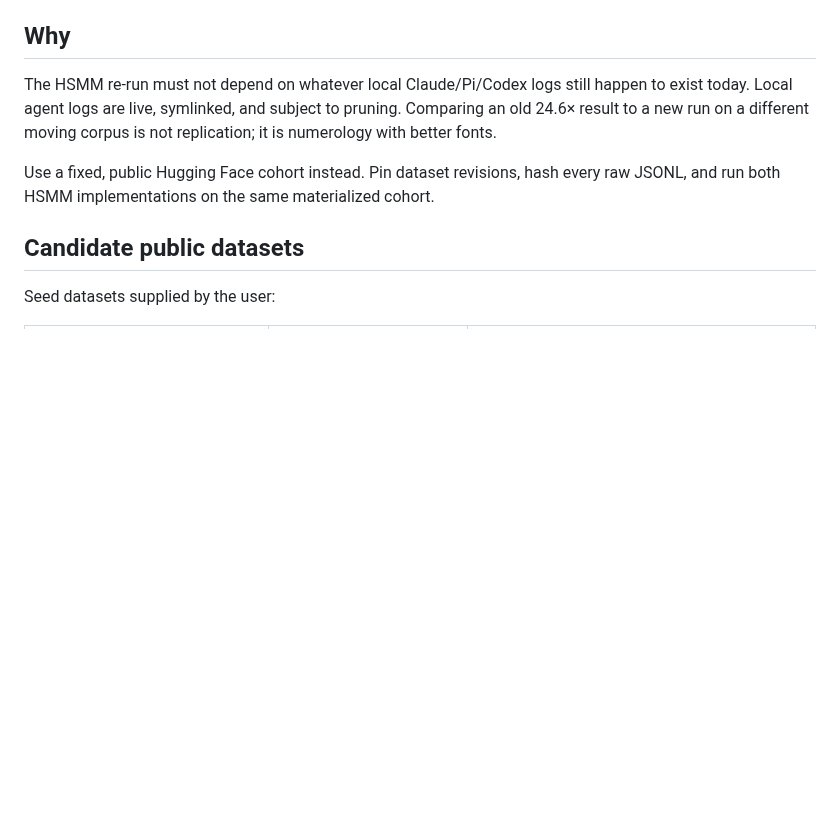
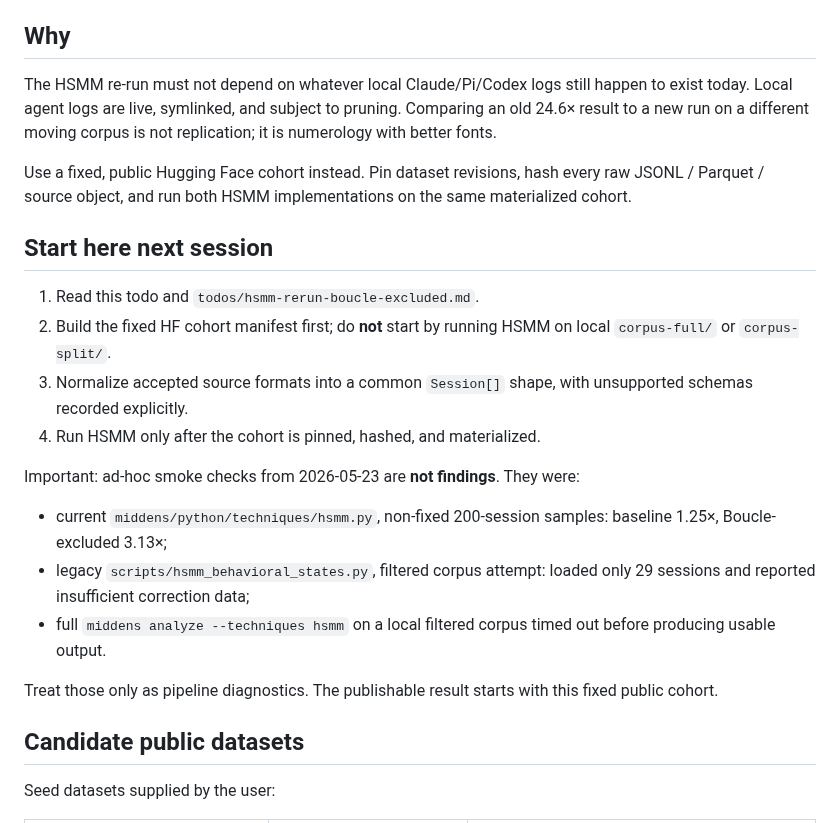
Before and after one commit to Lightless-Labs/third-thoughts, a Markdown page: todos/fixed-public-hf-agent-session-cohort.md, the part around the change. Rendered like a GitHub page; blank space fills up the shorter version.

Commit message:
Clarify fixed-cohort HSMM handoff
Make the next-session pickup explicit, warn against using mutable local corpora, and document that the ad-hoc HSMM smoke checks are not findings.

```diff
--- a/todos/fixed-public-hf-agent-session-cohort.md
+++ b/todos/fixed-public-hf-agent-session-cohort.md
@@ -10,7 +10,22 @@ source: user-direction-2026-05-23
 
 The HSMM re-run must not depend on whatever local Claude/Pi/Codex logs still happen to exist today. Local agent logs are live, symlinked, and subject to pruning. Comparing an old 24.6× result to a new run on a different moving corpus is not replication; it is numerology with better fonts.
 
-Use a fixed, public Hugging Face cohort instead. Pin dataset revisions, hash every raw JSONL, and run both HSMM implementations on the same materialized cohort.
+Use a fixed, public Hugging Face cohort instead. Pin dataset revisions, hash every raw JSONL / Parquet / source object, and run both HSMM implementations on the same materialized cohort.
+
+## Start here next session
+
+1. Read this todo and `todos/hsmm-rerun-boucle-excluded.md`.
+2. Build the fixed HF cohort manifest first; do **not** start by running HSMM on local `corpus-full/` or `corpus-split/`.
+3. Normalize accepted source formats into a common `Session[]` shape, with unsupported schemas recorded explicitly.
+4. Run HSMM only after the cohort is pinned, hashed, and materialized.
+
+Important: ad-hoc smoke checks from 2026-05-23 are **not findings**. They were:
+
+- current `middens/python/techniques/hsmm.py`, non-fixed 200-session samples: baseline 1.25×, Boucle-excluded 3.13×;
+- legacy `scripts/hsmm_behavioral_states.py`, filtered corpus attempt: loaded only 29 sessions and reported insufficient correction data;
+- full `middens analyze --techniques hsmm` on a local filtered corpus timed out before producing usable output.
+
+Treat those only as pipeline diagnostics. The publishable result starts with this fixed public cohort.
 
 ## Candidate public datasets
 
```
Also changed, not shown: docs/HANDOFF.md (+3 -1 lines), todos/hsmm-rerun-boucle-excluded.md (+12 -5 lines).
